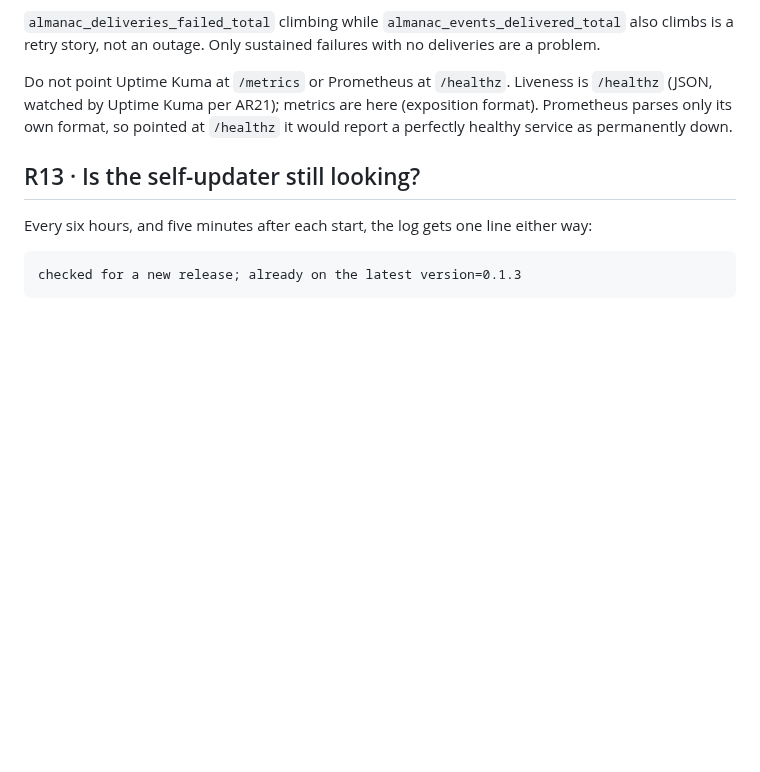
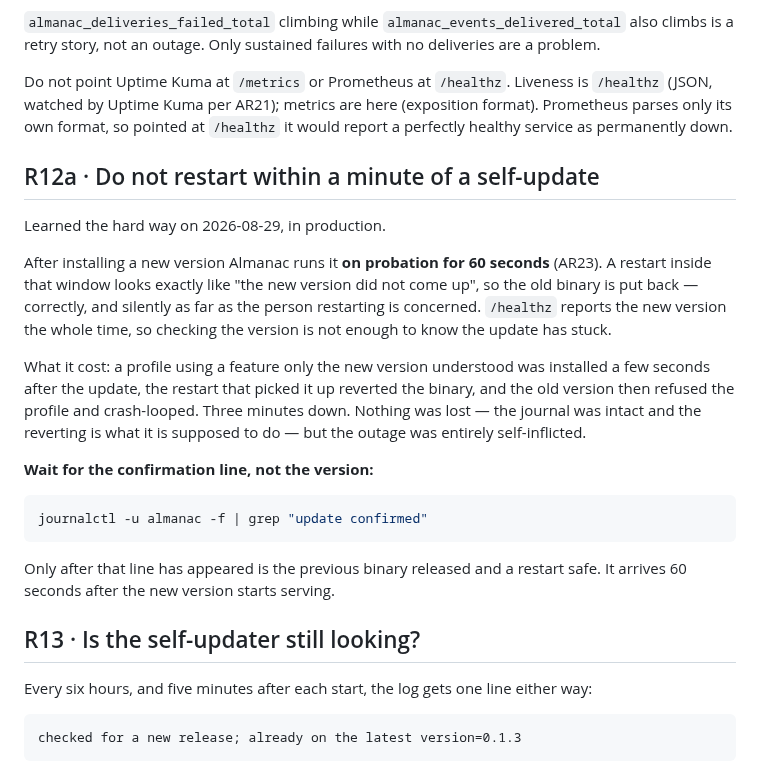
Before and after one commit to kennypassenier/almanac, a Markdown page: docs/OPERATIONS_RUNBOOK.md, the part around the change. GitHub-like rendering; blank space fills up the shorter version.

Commit message:
docs(R12a): restarting inside the probation window reverts the update [M10, AR23, meta]
Caused an outage today, in production, doing exactly what it is designed
to do. A new version runs on probation for 60 seconds; a restart inside
that window is indistinguishable from 'the new version did not come up',
so the old binary goes back.

What made it bite: /healthz reports the new version immediately, so the
obvious check — is it on 1.2.0 yet? — says yes while the update is still
provisional. A profile using a feature only 1.2.0 understood was
installed on the strength of that, the restart reverted the binary, and
1.1.0 then refused the profile and crash-looped for three minutes.

Nothing was lost and the revert was correct. The runbook now says to
wait for the 'update confirmed' line rather than for the version number,
because those two are not the same fact.

Co-Authored-By: Claude Opus 5 <noreply@anthropic.com>

````diff
--- a/docs/OPERATIONS_RUNBOOK.md
+++ b/docs/OPERATIONS_RUNBOOK.md
@@ -341,6 +341,34 @@ are here (exposition format). Prometheus parses only its own format, so
 pointed at `/healthz` it would report a perfectly healthy service as
 permanently down.
 
+## R12a · Do not restart within a minute of a self-update
+
+Learned the hard way on 2026-08-29, in production.
+
+After installing a new version Almanac runs it **on probation for 60
+seconds** (AR23). A restart inside that window looks exactly like "the
+new version did not come up", so the old binary is put back — correctly,
+and silently as far as the person restarting is concerned. `/healthz`
+reports the new version the whole time, so checking the version is not
+enough to know the update has stuck.
+
+What it cost: a profile using a feature only the new version understood
+was installed a few seconds after the update, the restart that picked it
+up reverted the binary, and the old version then refused the profile and
+crash-looped. Three minutes down. Nothing was lost — the journal was
+intact and the reverting is what it is supposed to do — but the outage
+was entirely self-inflicted.
+
+**Wait for the confirmation line, not the version:**
+
+```bash
+journalctl -u almanac -f | grep "update confirmed"
+```
+
+Only after that line has appeared is the previous binary released and a
+restart safe. It arrives 60 seconds after the new version starts
+serving.
+
 ## R13 · Is the self-updater still looking?
 
 Every six hours, and five minutes after each start, the log gets one
````
